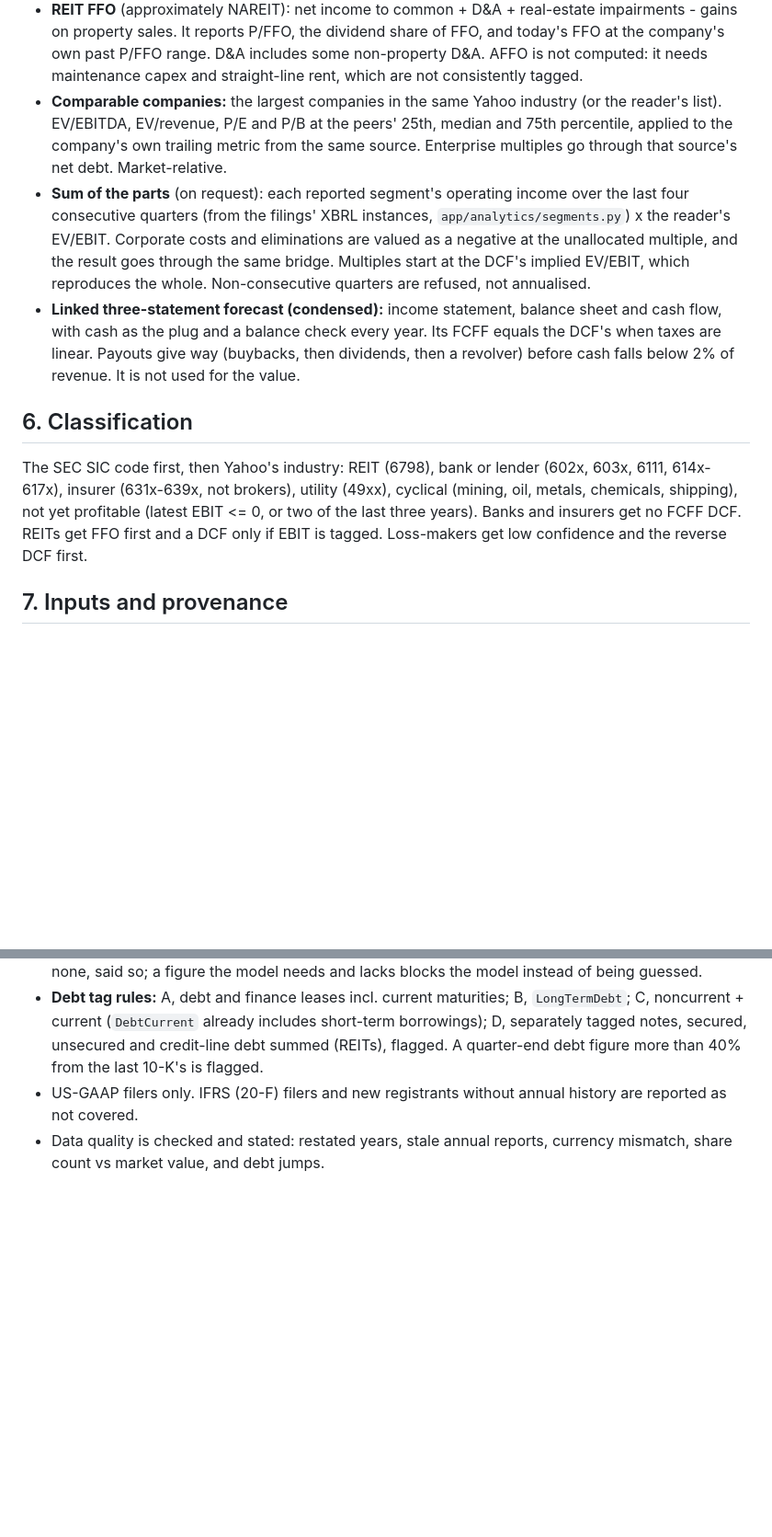
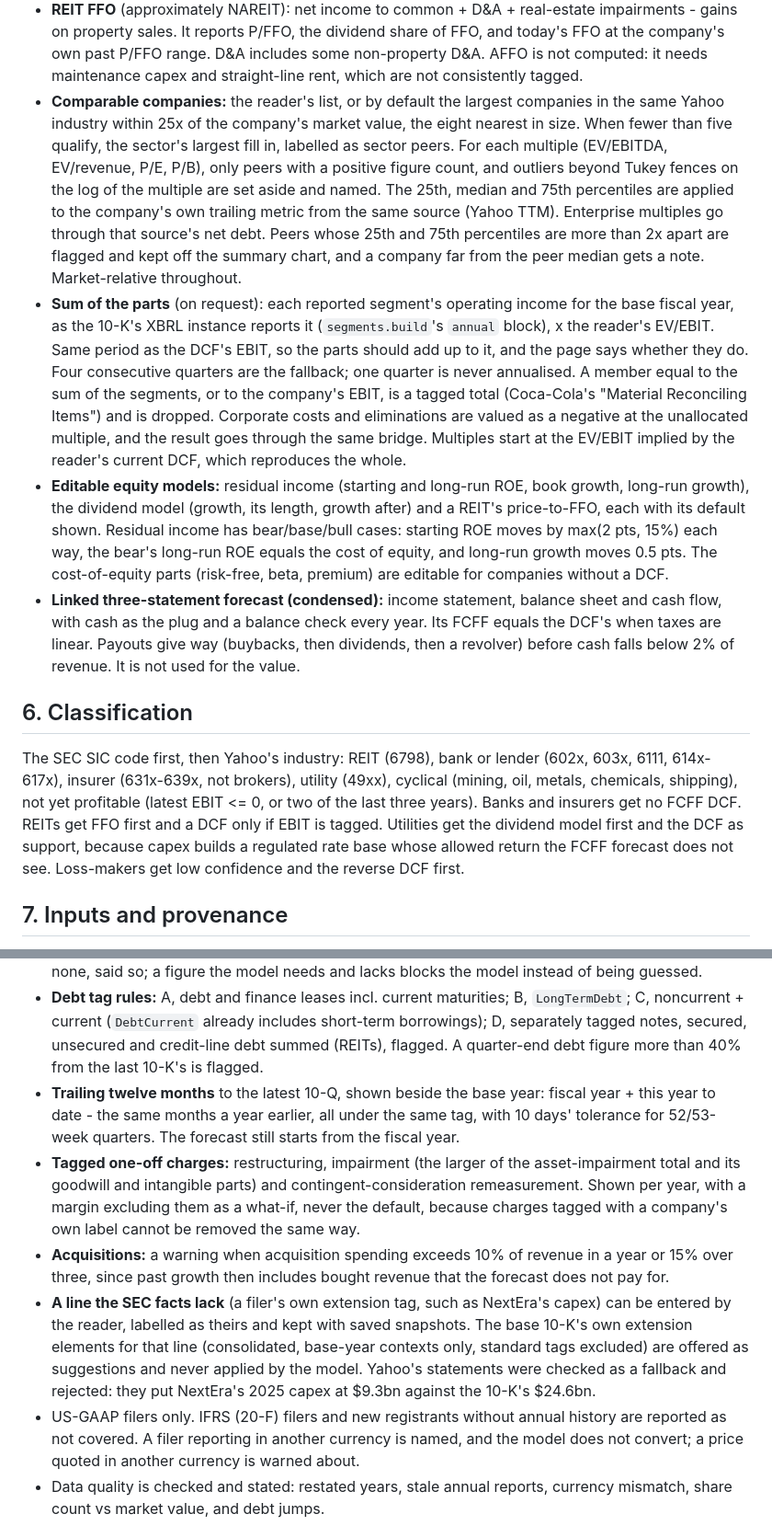
Before and after one commit to alexyazji2-boop/optic, a Markdown page: app/valuation/METHODS.md, 2 parts joined by grey strips. Shown at 92% size. GitHub-like rendering; blank space fills up the shorter version.

Commit message:
Fair value: methods doc for today's additions
Co-Authored-By: Claude Opus 5.5 <noreply@anthropic.com>

```diff
--- a/app/valuation/METHODS.md
+++ b/app/valuation/METHODS.md
@@ -200,18 +206,36 @@ because its uncertainty is shown separately in the sensitivity tables.
   range. D&A includes some non-property D&A. AFFO is not computed: it needs
   maintenance capex and straight-line rent, which are not consistently
   tagged.
-* **Comparable companies:** the largest companies in the same Yahoo industry
-  (or the reader's list). EV/EBITDA, EV/revenue, P/E and P/B at the peers'
-  25th, median and 75th percentile, applied to the company's own trailing
-  metric from the same source. Enterprise multiples go through that source's
-  net debt. Market-relative.
+* **Comparable companies:** the reader's list, or by default the largest
+  companies in the same Yahoo industry within 25x of the company's market
+  value, the eight nearest in size. When fewer than five qualify, the
+  sector's largest fill in, labelled as sector peers. For each multiple
+  (EV/EBITDA, EV/revenue, P/E, P/B), only peers with a positive figure count,
+  and outliers beyond Tukey fences on the log of the multiple are set aside
+  and named. The 25th, median and 75th percentiles are applied to the
+  company's own trailing metric from the same source (Yahoo TTM).
+  Enterprise multiples go through that source's net debt. Peers whose 25th
+  and 75th percentiles are more than 2x apart are flagged and kept off the
+  summary chart, and a company far from the peer median gets a note.
+  Market-relative throughout.
 * **Sum of the parts** (on request): each reported segment's operating income
-  over the last four consecutive quarters (from the filings' XBRL instances,
-  `app/analytics/segments.py`) x the reader's EV/EBIT. Corporate costs and
-  eliminations are valued as a negative at the unallocated multiple, and the
-  result goes through the same bridge. Multiples start at the DCF's implied
-  EV/EBIT, which reproduces the whole. Non-consecutive quarters are refused,
-  not annualised.
+  for the base fiscal year, as the 10-K's XBRL instance reports it
+  (`segments.build`'s `annual` block), x the reader's EV/EBIT. Same period
+  as the DCF's EBIT, so the parts should add up to it, and the page says
+  whether they do. Four consecutive quarters are the fallback; one quarter
+  is never annualised. A member equal to the sum of the segments, or to the
+  company's EBIT, is a tagged total (Coca-Cola's "Material Reconciling
+  Items") and is dropped. Corporate costs and eliminations are valued as a
+  negative at the unallocated multiple, and the result goes through the same
+  bridge. Multiples start at the EV/EBIT implied by the reader's current DCF,
+  which reproduces the whole.
+* **Editable equity models:** residual income (starting and long-run ROE,
+  book growth, long-run growth), the dividend model (growth, its length,
+  growth after) and a REIT's price-to-FFO, each with its default shown.
+  Residual income has bear/base/bull cases: starting ROE moves by
+  max(2 pts, 15%) each way, the bear's long-run ROE equals the cost of
+  equity, and long-run growth moves 0.5 pts. The cost-of-equity parts
+  (risk-free, beta, premium) are editable for companies without a DCF.
 * **Linked three-statement forecast (condensed):** income statement, balance
   sheet and cash flow, with cash as the plug and a balance check every year.
   Its FCFF equals the DCF's when taxes are linear. Payouts give way (buybacks,
@@ -225,7 +249,10 @@ The SEC SIC code first, then Yahoo's industry: REIT (6798), bank or lender
 (49xx), cyclical (mining, oil, metals, chemicals, shipping), not yet
 profitable (latest EBIT <= 0, or two of the last three years). Banks and
 insurers get no FCFF DCF. REITs get FFO first and a DCF only if EBIT is
-tagged. Loss-makers get low confidence and the reverse DCF first.
+tagged. Utilities get the dividend model first and the DCF as support,
+because capex builds a regulated rate base whose allowed return the FCFF
+forecast does not see. Loss-makers get low confidence and the reverse DCF
+first.
 
 ## 7. Inputs and provenance
 
@@ -249,8 +276,29 @@ tagged. Loss-makers get low confidence and the reverse DCF first.
   short-term borrowings); D, separately tagged notes, secured, unsecured and
   credit-line debt summed (REITs), flagged. A quarter-end debt figure more
   than 40% from the last 10-K's is flagged.
+* **Trailing twelve months** to the latest 10-Q, shown beside the base year:
+  fiscal year + this year to date - the same months a year earlier, all
+  under the same tag, with 10 days' tolerance for 52/53-week quarters. The
+  forecast still starts from the fiscal year.
+* **Tagged one-off charges:** restructuring, impairment (the larger of the
+  asset-impairment total and its goodwill and intangible parts) and
+  contingent-consideration remeasurement. Shown per year, with a margin
+  excluding them as a what-if, never the default, because charges tagged
+  with a company's own label cannot be removed the same way.
+* **Acquisitions:** a warning when acquisition spending exceeds 10% of
+  revenue in a year or 15% over three, since past growth then includes bought
+  revenue that the forecast does not pay for.
+* **A line the SEC facts lack** (a filer's own extension tag, such as
+  NextEra's capex) can be entered by the reader, labelled as theirs and kept
+  with saved snapshots. The base 10-K's own extension elements for that line
+  (consolidated, base-year contexts only, standard tags excluded) are
+  offered as suggestions and never applied by the model. Yahoo's statements
+  were checked as a fallback and rejected: they put NextEra's 2025 capex at
+  $9.3bn against the 10-K's $24.6bn.
 * US-GAAP filers only. IFRS (20-F) filers and new registrants without annual
-  history are reported as not covered.
+  history are reported as not covered. A filer reporting in another currency
+  is named, and the model does not convert; a price quoted in another
+  currency is warned about.
 * Data quality is checked and stated: restated years, stale annual reports,
   currency mismatch, share count vs market value, and debt jumps.
 
```
Also changed, not shown: other parts of app/valuation/METHODS.md (+7 -1 lines).
